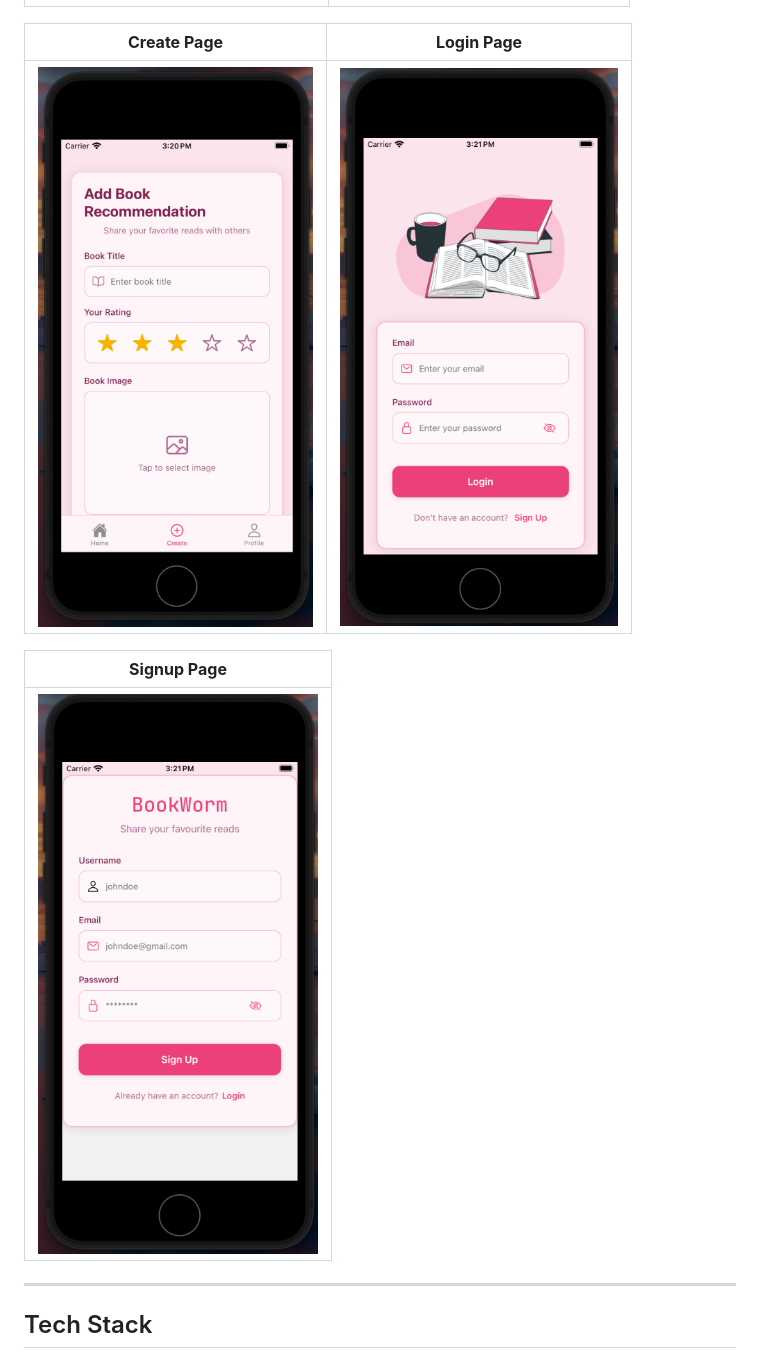
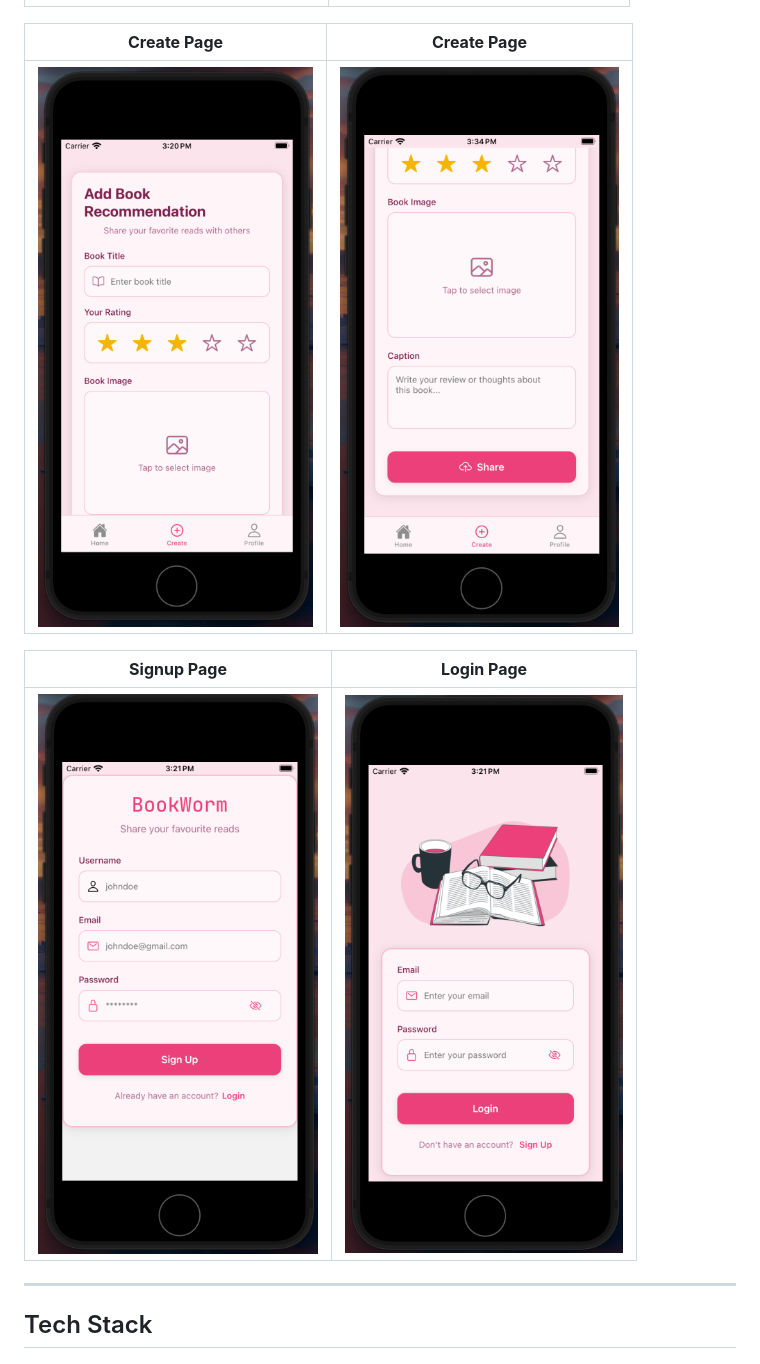
Before and after one commit to janiussyafiq/bookworm-app, a Markdown page: README.md, the part around the change. Rendered like a GitHub page; pictures changed too: assets/create-2.png (added).

```diff
--- a/README.md
+++ b/README.md
@@ -18,13 +18,14 @@ Bookworm App is a full-stack mobile application that allows users to share and e
 |-------------------------------|------------------------------|
 | ![Home Page](./assets/home.png) | ![Profile Page](./assets/profile.png) |
 
-| **Create Page**              | **Login Page**               |
+
+| **Create Page**              | **Create Page**               |
 |-------------------------------|------------------------------|
-| ![Create Page](./assets/create.png) | ![Login Page](./assets/login.png) |
+| ![Create Page](./assets/create.png) | ![Create Page](./assets/create-2.png) |
 
-| **Signup Page**              |
-|-------------------------------|
-| ![Signup Page](./assets/signup.png) |
+| **Signup Page**              | **Login Page**               |
+|-------------------------------|------------------------------|
+| ![Signup Page](./assets/signup.png) | ![Login Page](./assets/login.png) |
 
 ---
 
```
